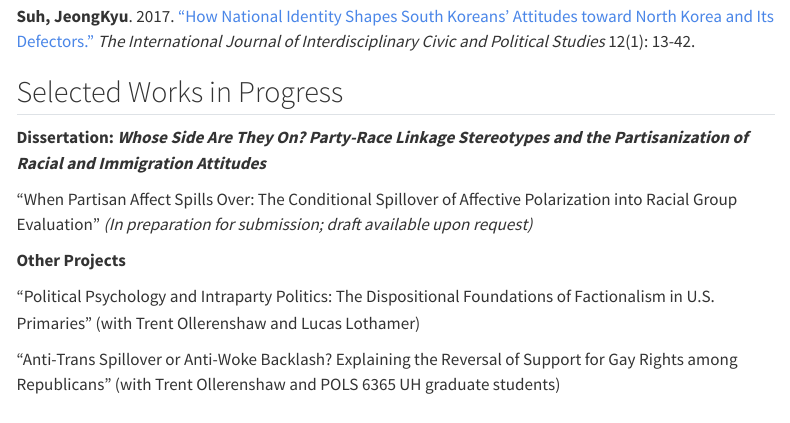
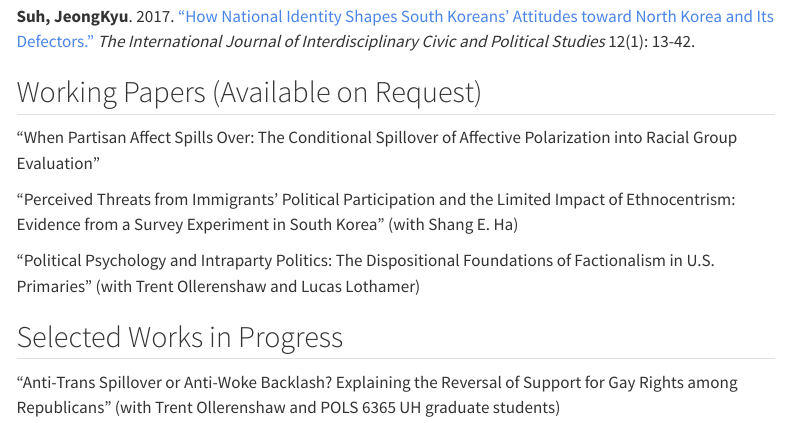
Before and after one commit to jeongkyusuh/jeongkyusuh.github.io, a Quarto document (research.qmd): the page in a window 1100 px wide, from 280 px down. Rendered offline with R 4.5, knitr and Pandoc in place of Quarto, with nearby package versions; menus at the side of the page are left out.

Commit message:
Update research.qmd

```diff
--- a/research.qmd
+++ b/research.qmd
@@ -11,15 +11,12 @@ Clifford, Scott, Elizabeth Simas, and **JeongKyu Suh**. 2025. ["The Policy Basis
 **Suh, JeongKyu**. 2017. ["How National Identity Shapes South Koreans' Attitudes toward North Korea and Its Defectors."](https://doi.org/10.18848/2327-0071/CGP/v12i01/13-42) *The International Journal of Interdisciplinary Civic and Political Studies* 12(1): 13-42.
 
 
-## Selected Works in Progress
+## Working Papers (Available on Request)
+"When Partisan Affect Spills Over: The Conditional Spillover of Affective Polarization into Racial Group Evaluation"
 
-**Dissertation: *Whose Side Are They On? Party-Race Linkage Stereotypes and the Partisanization of Racial and Immigration Attitudes***
-
-"When Partisan Affect Spills Over: The Conditional Spillover of Affective Polarization into Racial Group Evaluation" *(In preparation for submission; draft available upon request)*
-
-
-**Other Projects**
+"Perceived Threats from Immigrants' Political Participation and the Limited Impact of Ethnocentrism: Evidence from a Survey Experiment in South Korea" (with Shang E. Ha)
 
 "Political Psychology and Intraparty Politics: The Dispositional Foundations of Factionalism in U.S. Primaries" (with Trent Ollerenshaw and Lucas Lothamer)
 
+## Selected Works in Progress
 “Anti-Trans Spillover or Anti-Woke Backlash? Explaining the Reversal of Support for Gay Rights among Republicans" (with Trent Ollerenshaw and POLS 6365 UH graduate students)
```
Also changed, not shown: research.qmd (3 more changed lines).
